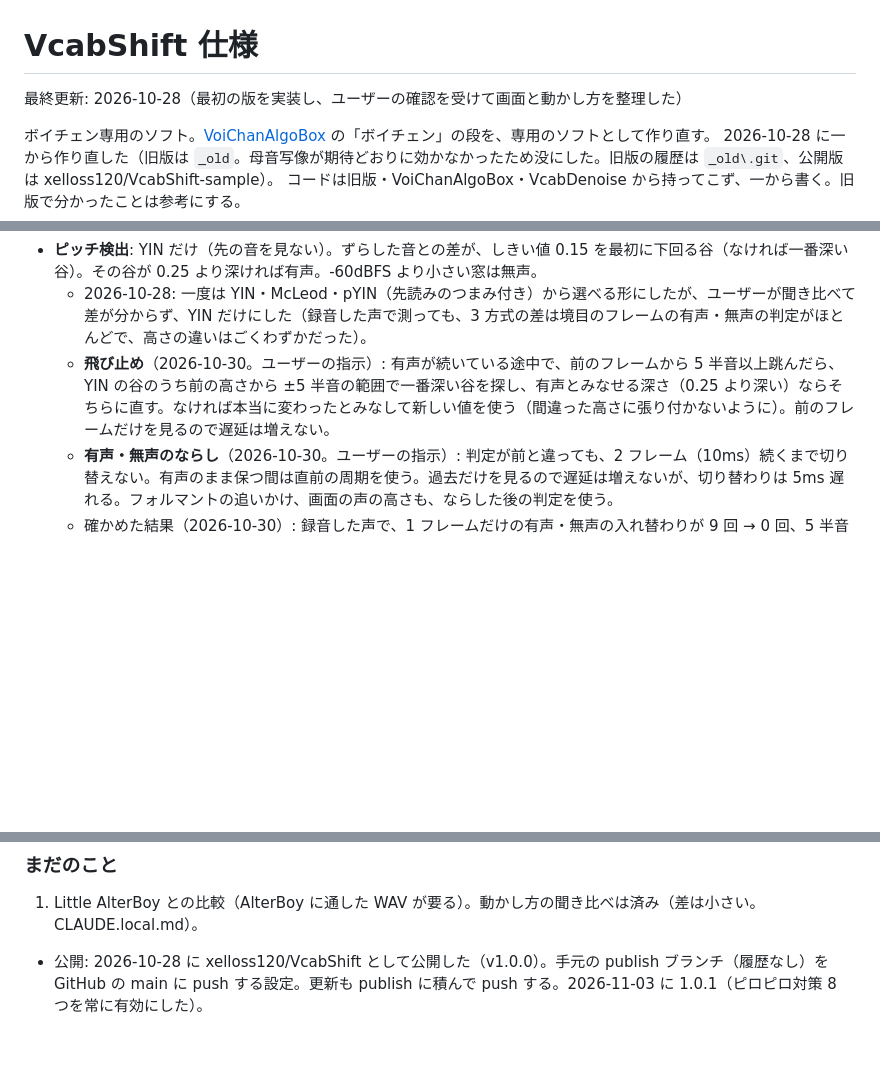
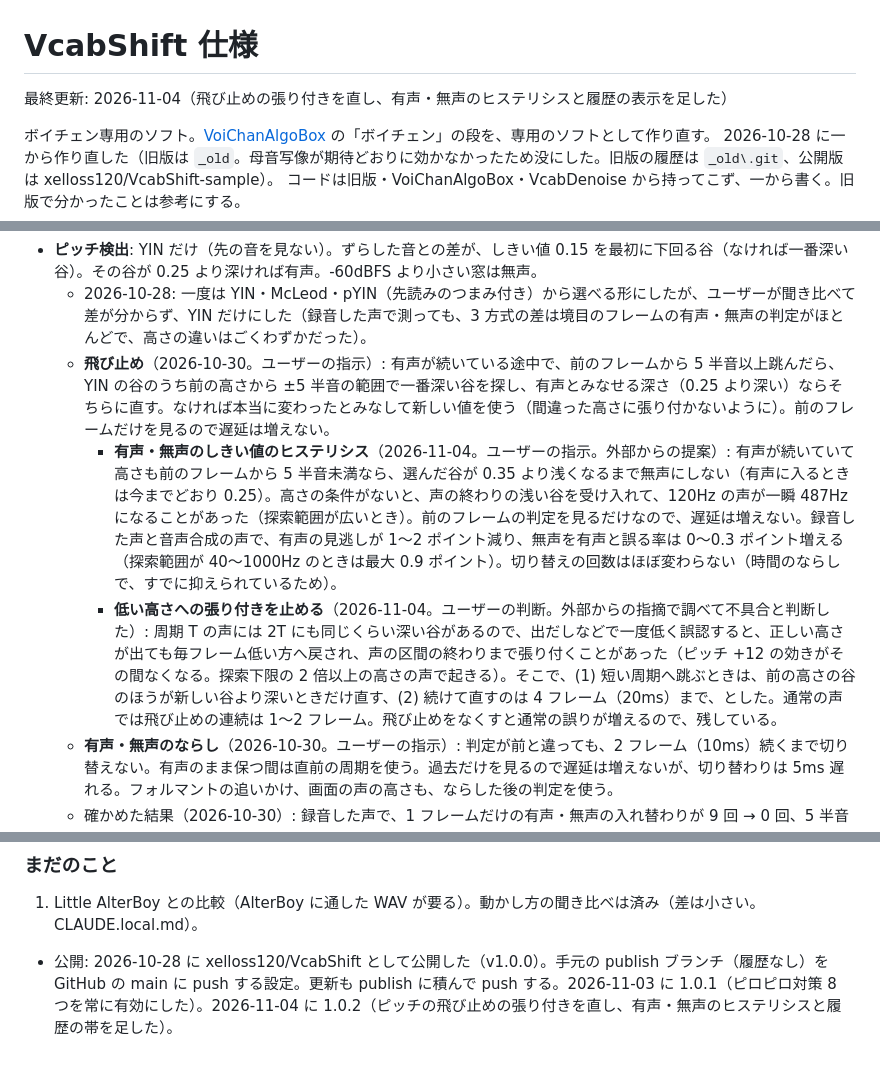
Before and after one commit to xelloss120/VcabShift, a Markdown page: CLAUDE.md, 3 parts joined by grey strips. Drawn GitHub-style; blank space fills up the shorter version.

Commit message:
1.0.2
Co-Authored-By: Claude Opus 5.5 <noreply@anthropic.com>

```diff
--- a/CLAUDE.md
+++ b/CLAUDE.md
@@ -1,6 +1,6 @@
 # VcabShift 仕様
 
-最終更新: 2026-10-28（最初の版を実装し、ユーザーの確認を受けて画面と動かし方を整理した）
+最終更新: 2026-11-04（飛び止めの張り付きを直し、有声・無声のヒステリシスと履歴の表示を足した）
 
 ボイチェン専用のソフト。[VoiChanAlgoBox](https://github.com/xelloss120/VoiChanAlgoBox) の「ボイチェン」の段を、専用のソフトとして作り直す。
 2026-10-28 に一から作り直した（旧版は `_old`。母音写像が期待どおりに効かなかったため没にした。旧版の履歴は `_old\.git`、公開版は xelloss120/VcabShift-sample）。
@@ -22,6 +22,8 @@
 - **ピッチ検出**: YIN だけ（先の音を見ない）。ずらした音との差が、しきい値 0.15 を最初に下回る谷（なければ一番深い谷）。その谷が 0.25 より深ければ有声。-60dBFS より小さい窓は無声。
   - 2026-10-28: 一度は YIN・McLeod・pYIN（先読みのつまみ付き）から選べる形にしたが、ユーザーが聞き比べて差が分からず、YIN だけにした（録音した声で測っても、3 方式の差は境目のフレームの有声・無声の判定がほとんどで、高さの違いはごくわずかだった）。
   - **飛び止め**（2026-10-30。ユーザーの指示）: 有声が続いている途中で、前のフレームから 5 半音以上跳んだら、YIN の谷のうち前の高さから ±5 半音の範囲で一番深い谷を探し、有声とみなせる深さ（0.25 より深い）ならそちらに直す。なければ本当に変わったとみなして新しい値を使う（間違った高さに張り付かないように）。前のフレームだけを見るので遅延は増えない。
+    - **有声・無声のしきい値のヒステリシス**（2026-11-04。ユーザーの指示。外部からの提案）: 有声が続いていて高さも前のフレームから 5 半音未満なら、選んだ谷が 0.35 より浅くなるまで無声にしない（有声に入るときは今までどおり 0.25）。高さの条件がないと、声の終わりの浅い谷を受け入れて、120Hz の声が一瞬 487Hz になることがあった（探索範囲が広いとき）。前のフレームの判定を見るだけなので、遅延は増えない。録音した声と音声合成の声で、有声の見逃しが 1〜2 ポイント減り、無声を有声と誤る率は 0〜0.3 ポイント増える（探索範囲が 40〜1000Hz のときは最大 0.9 ポイント）。切り替えの回数はほぼ変わらない（時間のならしで、すでに抑えられているため）。
+    - **低い高さへの張り付きを止める**（2026-11-04。ユーザーの判断。外部からの指摘で調べて不具合と判断した）: 周期 T の声には 2T にも同じくらい深い谷があるので、出だしなどで一度低く誤認すると、正しい高さが出ても毎フレーム低い方へ戻され、声の区間の終わりまで張り付くことがあった（ピッチ +12 の効きがその間なくなる。探索下限の 2 倍以上の高さの声で起きる）。そこで、(1) 短い周期へ跳ぶときは、前の高さの谷のほうが新しい谷より深いときだけ直す、(2) 続けて直すのは 4 フレーム（20ms）まで、とした。通常の声では飛び止めの連続は 1〜2 フレーム。飛び止めをなくすと通常の誤りが増えるので、残している。
   - **有声・無声のならし**（2026-10-30。ユーザーの指示）: 判定が前と違っても、2 フレーム（10ms）続くまで切り替えない。有声のまま保つ間は直前の周期を使う。過去だけを見るので遅延は増えないが、切り替わりは 5ms 遅れる。フォルマントの追いかけ、画面の声の高さも、ならした後の判定を使う。
   - 確かめた結果（2026-10-30）: 録音した声で、1 フレームだけの有声・無声の入れ替わりが 9 回 → 0 回、5 半音以上の跳び（オクターブ違い）が 1 回 → 0 回。周期の整い具合はほぼ同じ。合成の母音の「い」だけ、写像どおりに動いたかの差が平均 0.8dB → 1.5dB に悪くなった（声の出だしが 5ms 遅れて最初の印の位置が変わるため。録音した声では差が出ない）。最初の印を短い区間のエネルギーの山に置く案も試したが、かえって悪くなったので入れていない。
   - 高さそのもののならし（メディアンなど、前後のフレームを見るもの）は入れない（先を見る分だけ遅延が増えるため）。
@@ -207,4 +210,4 @@ cmake --build build --config Release --target VcabShift_VST3 VcabShift_Standalon
 ### まだのこと
 
 1. Little AlterBoy との比較（AlterBoy に通した WAV が要る）。動かし方の聞き比べは済み（差は小さい。CLAUDE.local.md）。
-- 公開: 2026-10-28 に xelloss120/VcabShift として公開した（v1.0.0）。手元の publish ブランチ（履歴なし）を GitHub の main に push する設定。更新も publish に積んで push する。2026-11-03 に 1.0.1（ピロピロ対策 8 つを常に有効にした）。
+- 公開: 2026-10-28 に xelloss120/VcabShift として公開した（v1.0.0）。手元の publish ブランチ（履歴なし）を GitHub の main に push する設定。更新も publish に積んで push する。2026-11-03 に 1.0.1（ピロピロ対策 8 つを常に有効にした）。2026-11-04 に 1.0.2（ピッチの飛び止めの張り付きを直し、有声・無声のヒステリシスと履歴の帯を足した）。
```
Also changed, not shown: other parts of CLAUDE.md (+1 -0 lines), README.md (+1 -1 lines), docs/screenshot.png, 8 other files.
